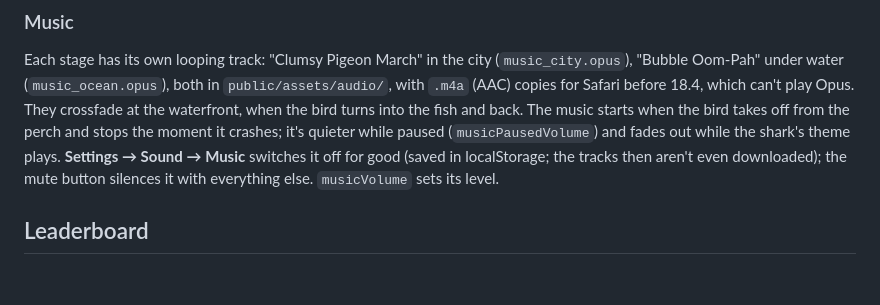
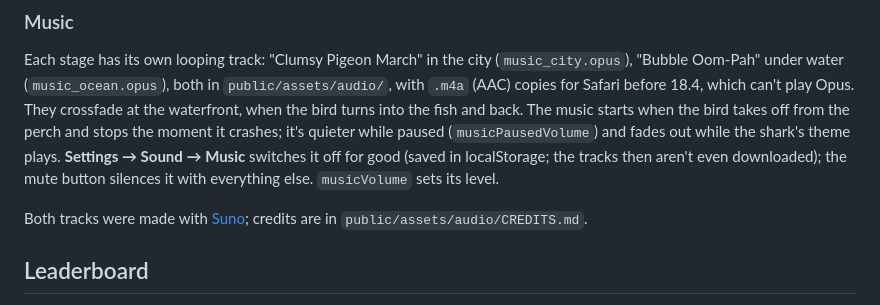
Before and after one commit to Forkbomb-VIScon-2026/poop-bird, a Markdown page: README.md, the part around the change. GitHub-like rendering; blank space fills up the shorter version.

```diff
--- a/README.md
+++ b/README.md
@@ -378,6 +378,9 @@ perch and stops the moment it crashes; it's quieter while paused
 Music** switches it off for good (saved in localStorage; the tracks then
 aren't even downloaded); the mute button
 silences it with everything else. `musicVolume` sets its level.
+
+Both tracks were made with [Suno](https://suno.com); credits are in
+`public/assets/audio/CREDITS.md`.
 
 ## Leaderboard
 
```
Also changed, not shown: AGENTS.md (+1 -1 lines), 1 other file.
